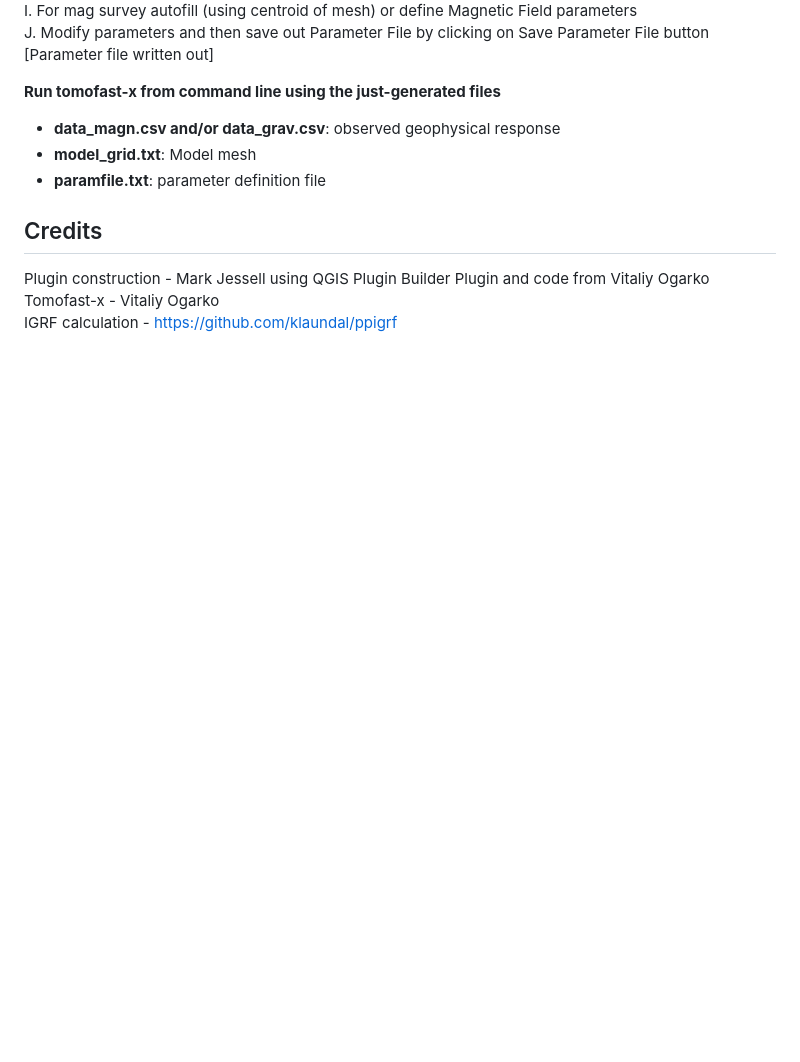
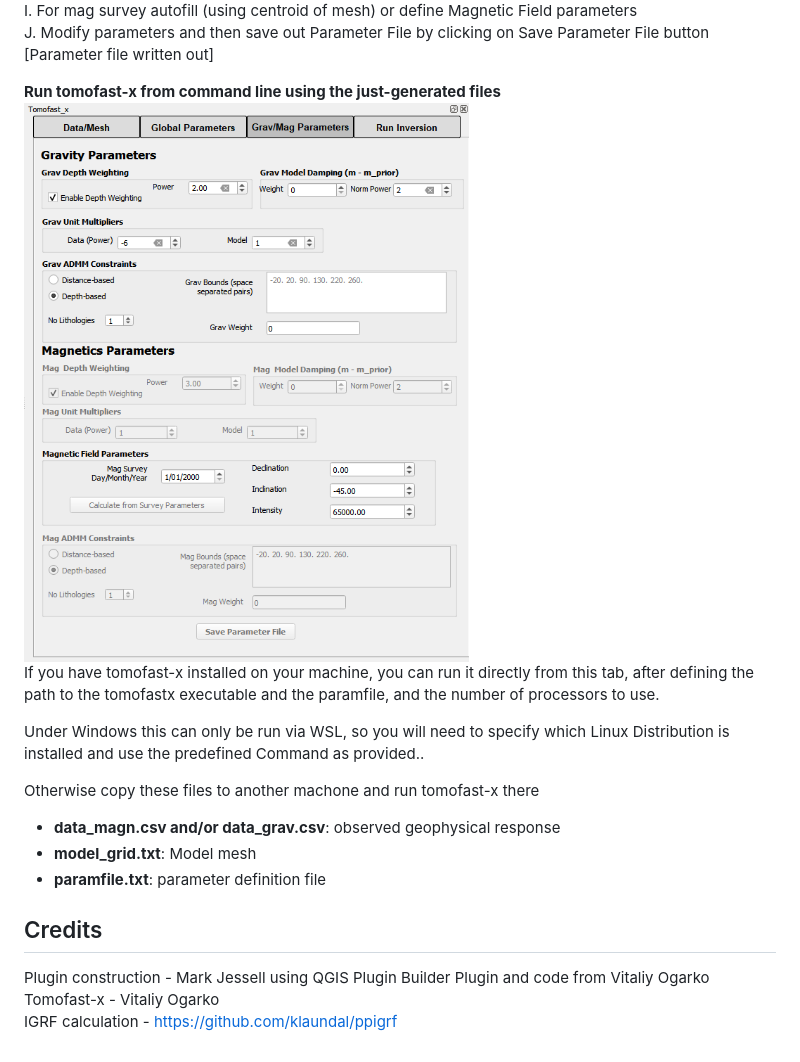
Before and after one commit to TOMOFAST/tomofast-x-q, a Markdown page: README.md, the part around the change. GitHub-like rendering; blank space fills up the shorter version.

Commit message:
Added ability to run tomofast-x directly from plugin

```diff
--- a/README.md
+++ b/README.md
@@ -25,6 +25,12 @@ I. For mag survey autofill (using centroid of mesh) or define Magnetic Field par
 J. Modify parameters and then save out Parameter File by clicking on Save Parameter File button [Parameter file written out]
 
 **Run tomofast-x from command line using the just-generated files**
+![tomofast dialog tab 3](plugin3.png)
+If you have tomofast-x installed on your machine, you can run it directly from this tab, after defining the path to the tomofastx executable and the paramfile, and the number of processors to use.
+
+Under Windows this can only be run via WSL, so you will need to specify which Linux Distribution is installed and use the predefined Command as provided..
+
+Otherwise copy these files to another machone and run tomofast-x there
 - **data_magn.csv and/or data_grav.csv**: observed geophysical response
 - **model_grid.txt**: Model mesh
 - **paramfile.txt**: parameter definition file
```
Also changed, not shown: plugin4.png (added), 3 other files.
